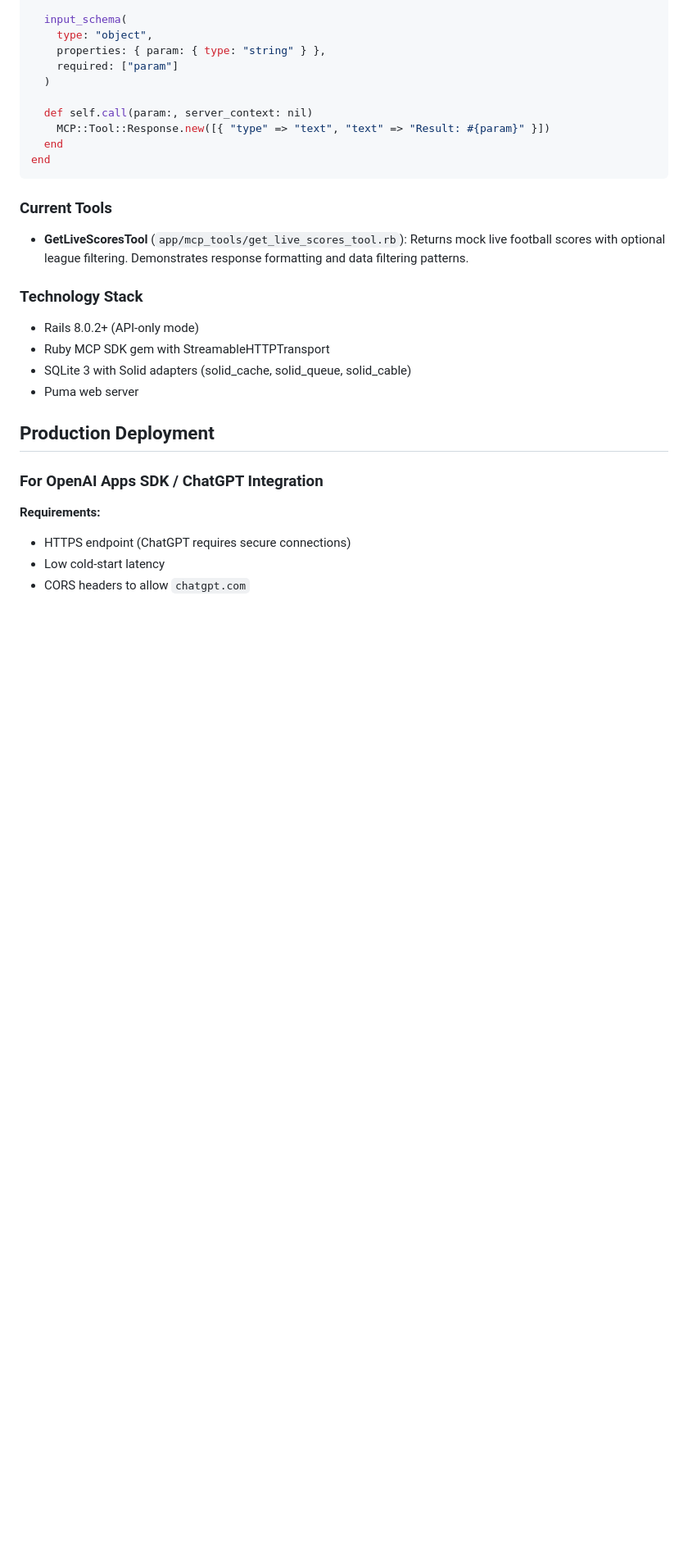
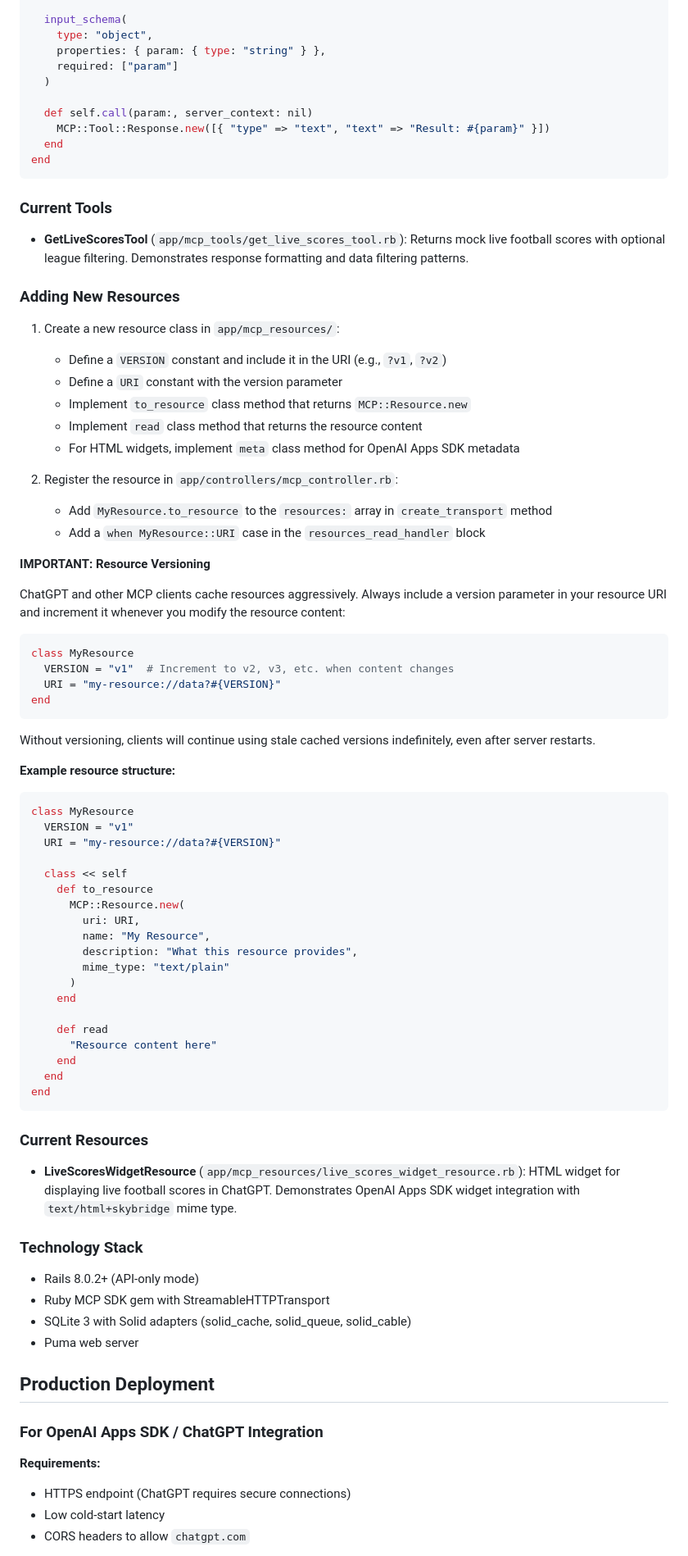
Before and after one commit to jasich/football-mcp, a Markdown page: CLAUDE.md, the part around the change. Shown at 82% size. Drawn GitHub-style; blank space fills up the shorter version.

````diff
--- a/CLAUDE.md
+++ b/CLAUDE.md
@@ -138,6 +138,59 @@ end
 
 - **GetLiveScoresTool** (`app/mcp_tools/get_live_scores_tool.rb`): Returns mock live football scores with optional league filtering. Demonstrates response formatting and data filtering patterns.
 
+### Adding New Resources
+
+1. Create a new resource class in `app/mcp_resources/`:
+   - Define a `VERSION` constant and include it in the URI (e.g., `?v1`, `?v2`)
+   - Define a `URI` constant with the version parameter
+   - Implement `to_resource` class method that returns `MCP::Resource.new`
+   - Implement `read` class method that returns the resource content
+   - For HTML widgets, implement `meta` class method for OpenAI Apps SDK metadata
+
+2. Register the resource in `app/controllers/mcp_controller.rb`:
+   - Add `MyResource.to_resource` to the `resources:` array in `create_transport` method
+   - Add a `when MyResource::URI` case in the `resources_read_handler` block
+
+**IMPORTANT: Resource Versioning**
+
+ChatGPT and other MCP clients cache resources aggressively. Always include a version parameter in your resource URI and increment it whenever you modify the resource content:
+
+```ruby
+class MyResource
+  VERSION = "v1"  # Increment to v2, v3, etc. when content changes
+  URI = "my-resource://data?#{VERSION}"
+end
+```
+
+Without versioning, clients will continue using stale cached versions indefinitely, even after server restarts.
+
+**Example resource structure:**
+```ruby
+class MyResource
+  VERSION = "v1"
+  URI = "my-resource://data?#{VERSION}"
+
+  class << self
+    def to_resource
+      MCP::Resource.new(
+        uri: URI,
+        name: "My Resource",
+        description: "What this resource provides",
+        mime_type: "text/plain"
+      )
+    end
+
+    def read
+      "Resource content here"
+    end
+  end
+end
+```
+
+### Current Resources
+
+- **LiveScoresWidgetResource** (`app/mcp_resources/live_scores_widget_resource.rb`): HTML widget for displaying live football scores in ChatGPT. Demonstrates OpenAI Apps SDK widget integration with `text/html+skybridge` mime type.
+
 ### Technology Stack
 
 - Rails 8.0.2+ (API-only mode)
````
Also changed, not shown: README.md (+34 -0 lines).
